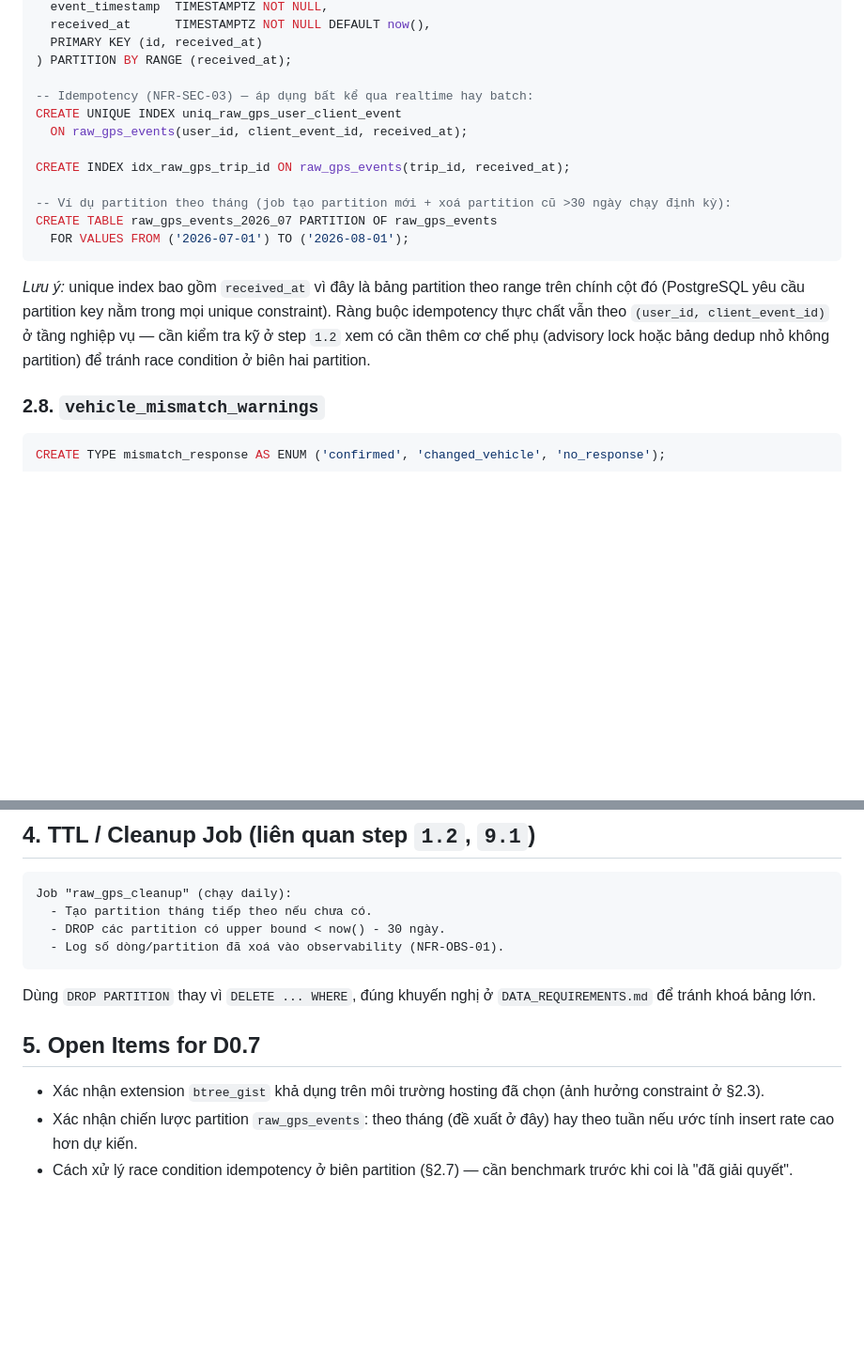
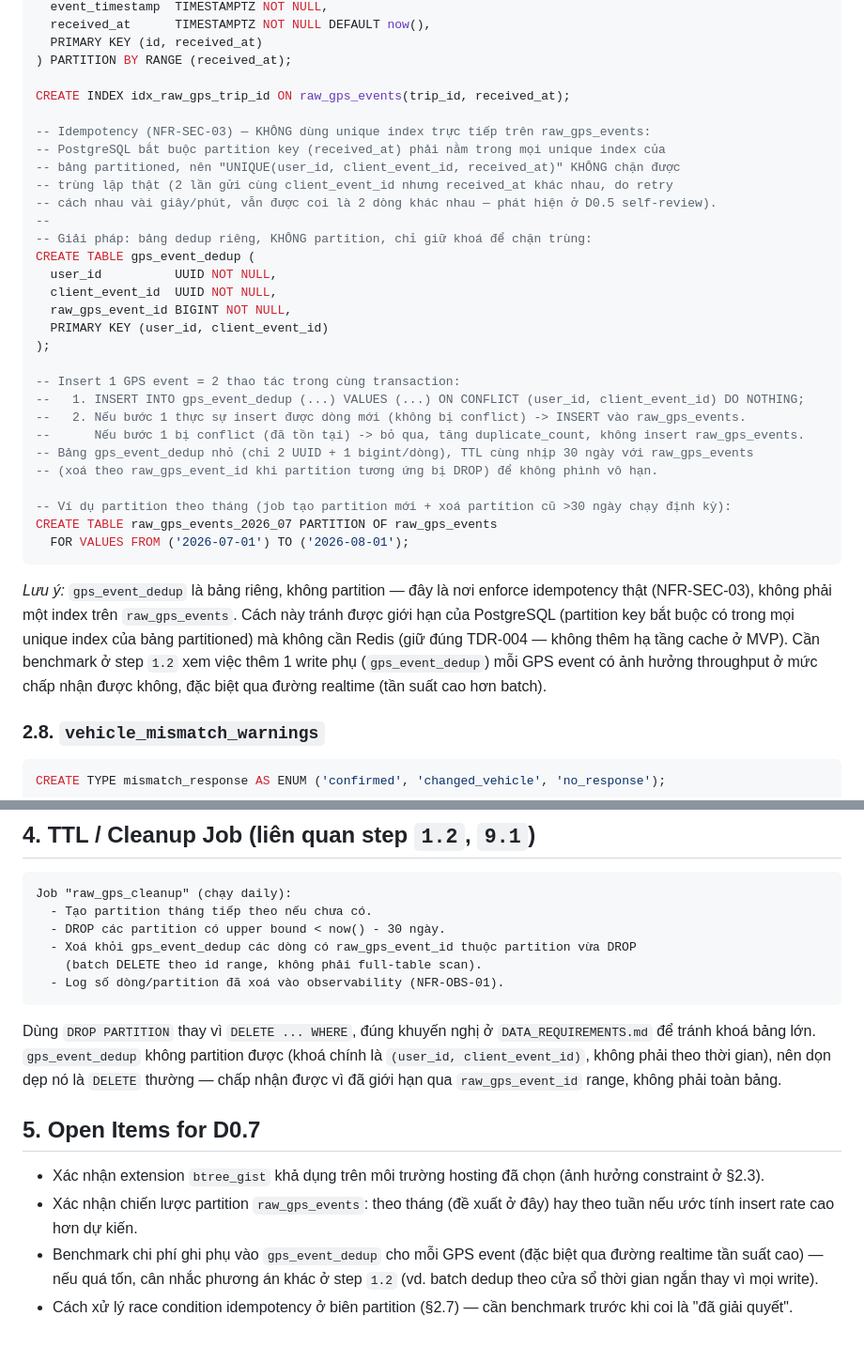
Before and after one commit to lexuansang2004/NovaWay, a Markdown page: docs/DATA_MODEL.md, 2 parts joined by grey strips. Shown at 94% size. Drawn GitHub-style; blank space fills up the shorter version.

Commit message:
docs: fix idempotency design flaw found in D0.4 self-review
The raw_gps_events unique index included the partition key
(received_at) because Postgres requires it there for a partitioned
table - which meant a retried client_event_id with a different
received_at wasn't actually caught as a duplicate. The stated
NFR-SEC-03 guarantee didn't hold as designed.

Replaced with a separate, non-partitioned gps_event_dedup table
(user_id, client_event_id) using ON CONFLICT DO NOTHING ahead of the
raw_gps_events insert. Keeps TDR-004 (no Redis at MVP) intact since
it's just a small Postgres table, not a new cache layer. Updated the
cleanup job to also prune dedup rows when their partition is dropped.

Logged in REVIEW_NOTES.md #11 as a concrete example of why review has
to happen at the DDL level too, not just at the requirements level -
DATA_REQUIREMENTS.md's requirement was correct, the first attempt at
implementing it in DATA_MODEL.md wasn't.

````diff
--- a/docs/DATA_MODEL.md
+++ b/docs/DATA_MODEL.md
@@ -161,18 +161,35 @@ CREATE TABLE raw_gps_events (
   PRIMARY KEY (id, received_at)
 ) PARTITION BY RANGE (received_at);
 
--- Idempotency (NFR-SEC-03) — áp dụng bất kể qua realtime hay batch:
-CREATE UNIQUE INDEX uniq_raw_gps_user_client_event
-  ON raw_gps_events(user_id, client_event_id, received_at);
+CREATE INDEX idx_raw_gps_trip_id ON raw_gps_events(trip_id, received_at);
 
-CREATE INDEX idx_raw_gps_trip_id ON raw_gps_events(trip_id, received_at);
+-- Idempotency (NFR-SEC-03) — KHÔNG dùng unique index trực tiếp trên raw_gps_events:
+-- PostgreSQL bắt buộc partition key (received_at) phải nằm trong mọi unique index của
+-- bảng partitioned, nên "UNIQUE(user_id, client_event_id, received_at)" KHÔNG chặn được
+-- trùng lặp thật (2 lần gửi cùng client_event_id nhưng received_at khác nhau, do retry
+-- cách nhau vài giây/phút, vẫn được coi là 2 dòng khác nhau — phát hiện ở D0.5 self-review).
+--
+-- Giải pháp: bảng dedup riêng, KHÔNG partition, chỉ giữ khoá để chặn trùng:
+CREATE TABLE gps_event_dedup (
+  user_id          UUID NOT NULL,
+  client_event_id  UUID NOT NULL,
+  raw_gps_event_id BIGINT NOT NULL,
+  PRIMARY KEY (user_id, client_event_id)
+);
+
+-- Insert 1 GPS event = 2 thao tác trong cùng transaction:
+--   1. INSERT INTO gps_event_dedup (...) VALUES (...) ON CONFLICT (user_id, client_event_id) DO NOTHING;
+--   2. Nếu bước 1 thực sự insert được dòng mới (không bị conflict) -> INSERT vào raw_gps_events.
+--      Nếu bước 1 bị conflict (đã tồn tại) -> bỏ qua, tăng duplicate_count, không insert raw_gps_events.
+-- Bảng gps_event_dedup nhỏ (chỉ 2 UUID + 1 bigint/dòng), TTL cùng nhịp 30 ngày với raw_gps_events
+-- (xoá theo raw_gps_event_id khi partition tương ứng bị DROP) để không phình vô hạn.
 
 -- Ví dụ partition theo tháng (job tạo partition mới + xoá partition cũ >30 ngày chạy định kỳ):
 CREATE TABLE raw_gps_events_2026_07 PARTITION OF raw_gps_events
   FOR VALUES FROM ('2026-07-01') TO ('2026-08-01');
 ```
 
-*Lưu ý:* unique index bao gồm `received_at` vì đây là bảng partition theo range trên chính cột đó (PostgreSQL yêu cầu partition key nằm trong mọi unique constraint). Ràng buộc idempotency thực chất vẫn theo `(user_id, client_event_id)` ở tầng nghiệp vụ — cần kiểm tra kỹ ở step `1.2` xem có cần thêm cơ chế phụ (advisory lock hoặc bảng dedup nhỏ không partition) để tránh race condition ở biên hai partition.
+*Lưu ý:* `gps_event_dedup` là bảng riêng, không partition — đây là nơi enforce idempotency thật (NFR-SEC-03), không phải một index trên `raw_gps_events`. Cách này tránh được giới hạn của PostgreSQL (partition key bắt buộc có trong mọi unique index của bảng partitioned) mà không cần Redis (giữ đúng TDR-004 — không thêm hạ tầng cache ở MVP). Cần benchmark ở step `1.2` xem việc thêm 1 write phụ (`gps_event_dedup`) mỗi GPS event có ảnh hưởng throughput ở mức chấp nhận được không, đặc biệt qua đường realtime (tần suất cao hơn batch).
 
 ### 2.8. `vehicle_mismatch_warnings`
 
@@ -231,13 +248,16 @@ CREATE INDEX idx_terrain_warnings_location ON terrain_warnings USING GIST(locati
 Job "raw_gps_cleanup" (chạy daily):
   - Tạo partition tháng tiếp theo nếu chưa có.
   - DROP các partition có upper bound < now() - 30 ngày.
+  - Xoá khỏi gps_event_dedup các dòng có raw_gps_event_id thuộc partition vừa DROP
+    (batch DELETE theo id range, không phải full-table scan).
   - Log số dòng/partition đã xoá vào observability (NFR-OBS-01).
 ```
 
-Dùng `DROP PARTITION` thay vì `DELETE ... WHERE`, đúng khuyến nghị ở `DATA_REQUIREMENTS.md` để tránh khoá bảng lớn.
+Dùng `DROP PARTITION` thay vì `DELETE ... WHERE`, đúng khuyến nghị ở `DATA_REQUIREMENTS.md` để tránh khoá bảng lớn. `gps_event_dedup` không partition được (khoá chính là `(user_id, client_event_id)`, không phải theo thời gian), nên dọn dẹp nó là `DELETE` thường — chấp nhận được vì đã giới hạn qua `raw_gps_event_id` range, không phải toàn bảng.
 
 ## 5. Open Items for D0.7
 
 - Xác nhận extension `btree_gist` khả dụng trên môi trường hosting đã chọn (ảnh hưởng constraint ở §2.3).
 - Xác nhận chiến lược partition `raw_gps_events`: theo tháng (đề xuất ở đây) hay theo tuần nếu ước tính insert rate cao hơn dự kiến.
+- Benchmark chi phí ghi phụ vào `gps_event_dedup` cho mỗi GPS event (đặc biệt qua đường realtime tần suất cao) — nếu quá tốn, cân nhắc phương án khác ở step `1.2` (vd. batch dedup theo cửa sổ thời gian ngắn thay vì mọi write).
 - Cách xử lý race condition idempotency ở biên partition (§2.7) — cần benchmark trước khi coi là "đã giải quyết".
````
Also changed, not shown: docs/ARCHITECTURE.md (+1 -1 lines), docs/REVIEW_NOTES.md (+8 -0 lines).
